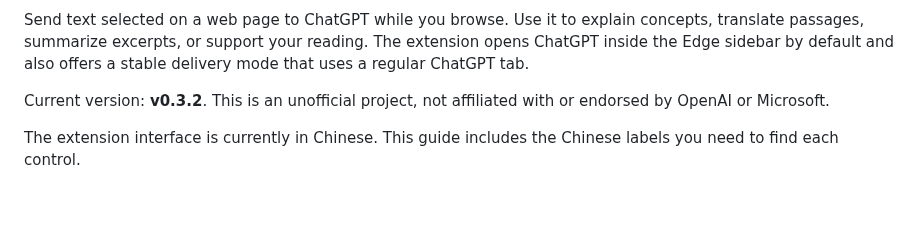
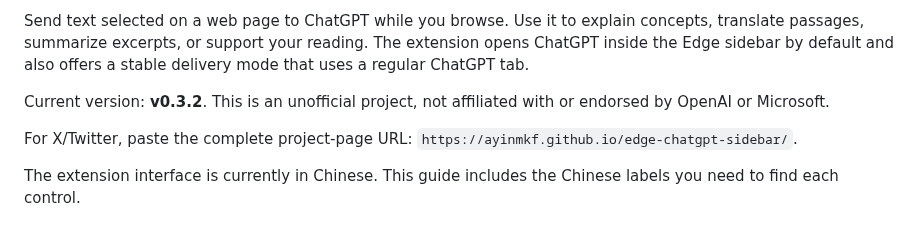
Before and after one commit to ayinmkf/edge-chatgpt-sidebar, a Markdown page: README.en.md, the part around one of its changes. Rendered like a GitHub page; blank space fills up the shorter version.

```diff
--- a/README.en.md
+++ b/README.en.md
@@ -5,6 +5,8 @@
 Send text selected on a web page to ChatGPT while you browse. Use it to explain concepts, translate passages, summarize excerpts, or support your reading. The extension opens ChatGPT inside the Edge sidebar by default and also offers a stable delivery mode that uses a regular ChatGPT tab.
 
 Current version: **v0.3.2**. This is an unofficial project, not affiliated with or endorsed by OpenAI or Microsoft.
+
+For X/Twitter, paste the complete project-page URL: `https://ayinmkf.github.io/edge-chatgpt-sidebar/`.
 
 The extension interface is currently in Chinese. This guide includes the Chinese labels you need to find each control.
 
```
Also changed, not shown: other parts of README.en.md (+1 -1 lines), README.md (+3 -1 lines), docs/images/social-preview.png (added), 5 other files.
